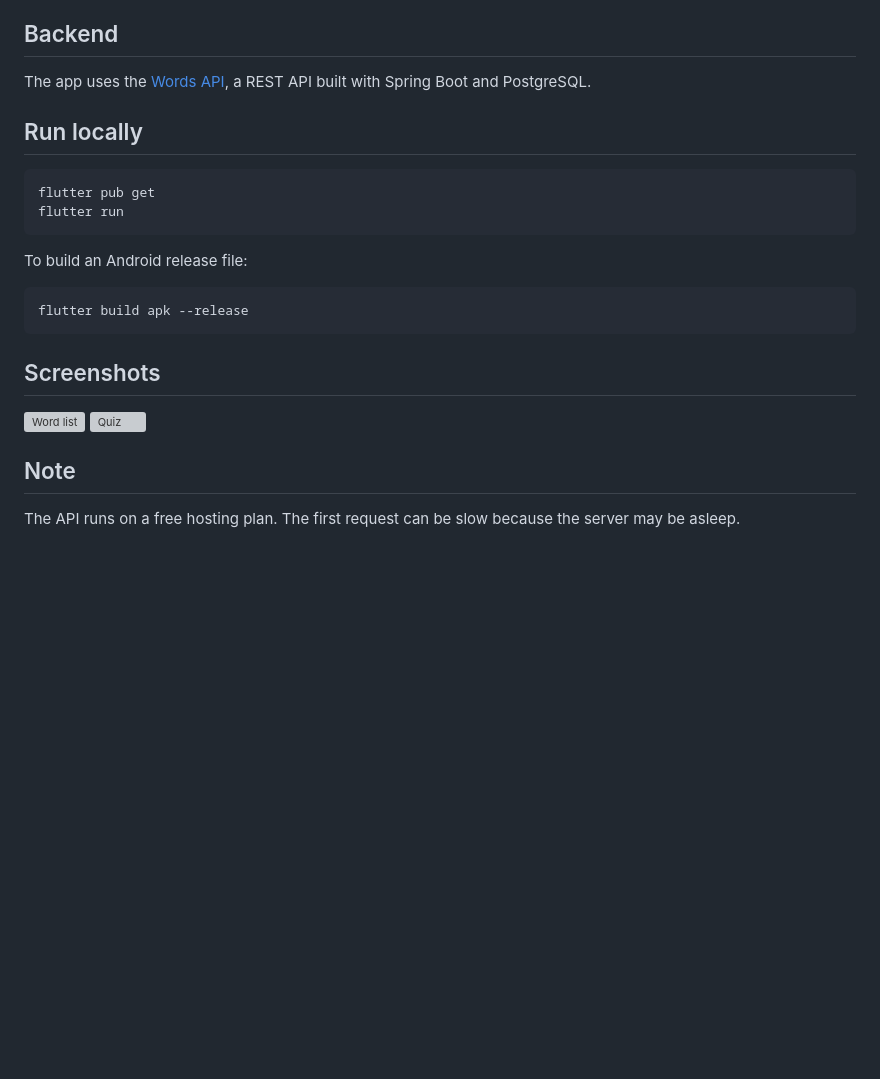
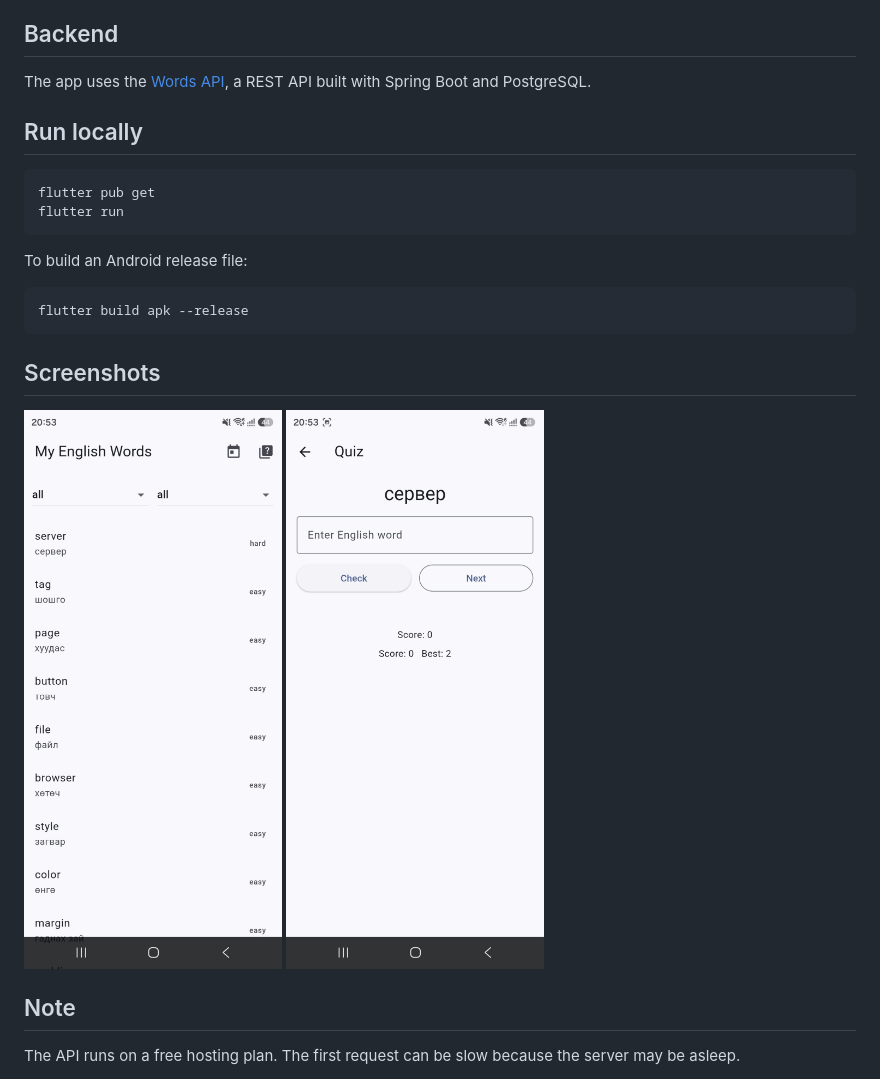
Before and after one commit to Davaador/english-word-app, a Markdown page: README.md, the part around one of its changes. Drawn GitHub-style; pictures changed too: screenshots/list.jpeg (added), screenshots/quiz.jpeg (added); blank space fills up the shorter version; grey boxes are pictures that could not be loaded.

```diff
--- a/README.md
+++ b/README.md
@@ -28,8 +28,8 @@ To build an Android release file:
     flutter build apk --release
 
 ## Screenshots
-![Word list](screenshots/list.png)
-![Quiz](screenshots/quiz.png)
+![Word list](screenshots/list.jpeg)
+![Quiz](screenshots/quiz.jpeg)
 
 ## Note
 The API runs on a free hosting plan. The first request can be slow
```
Also changed, not shown: other parts of README.md (+1 -1 lines).
